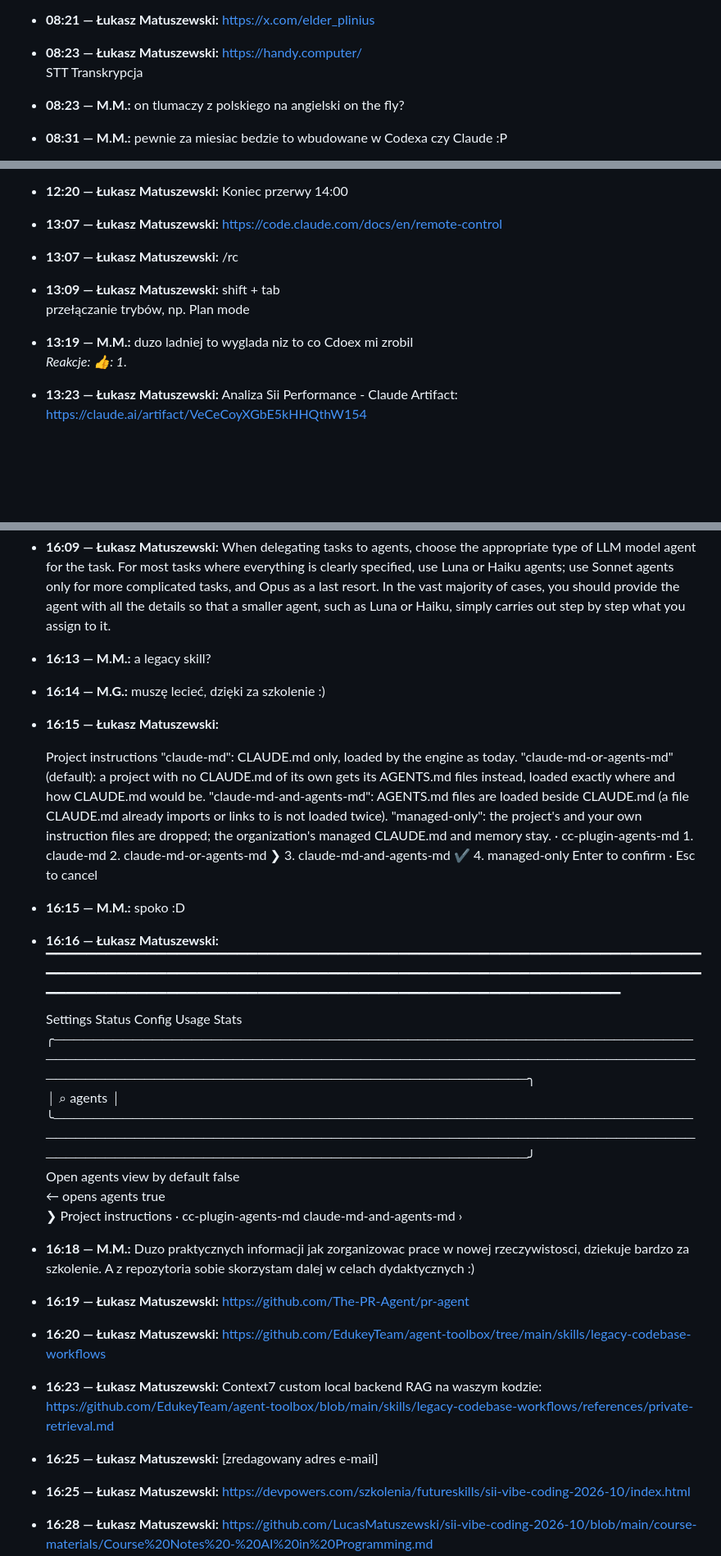
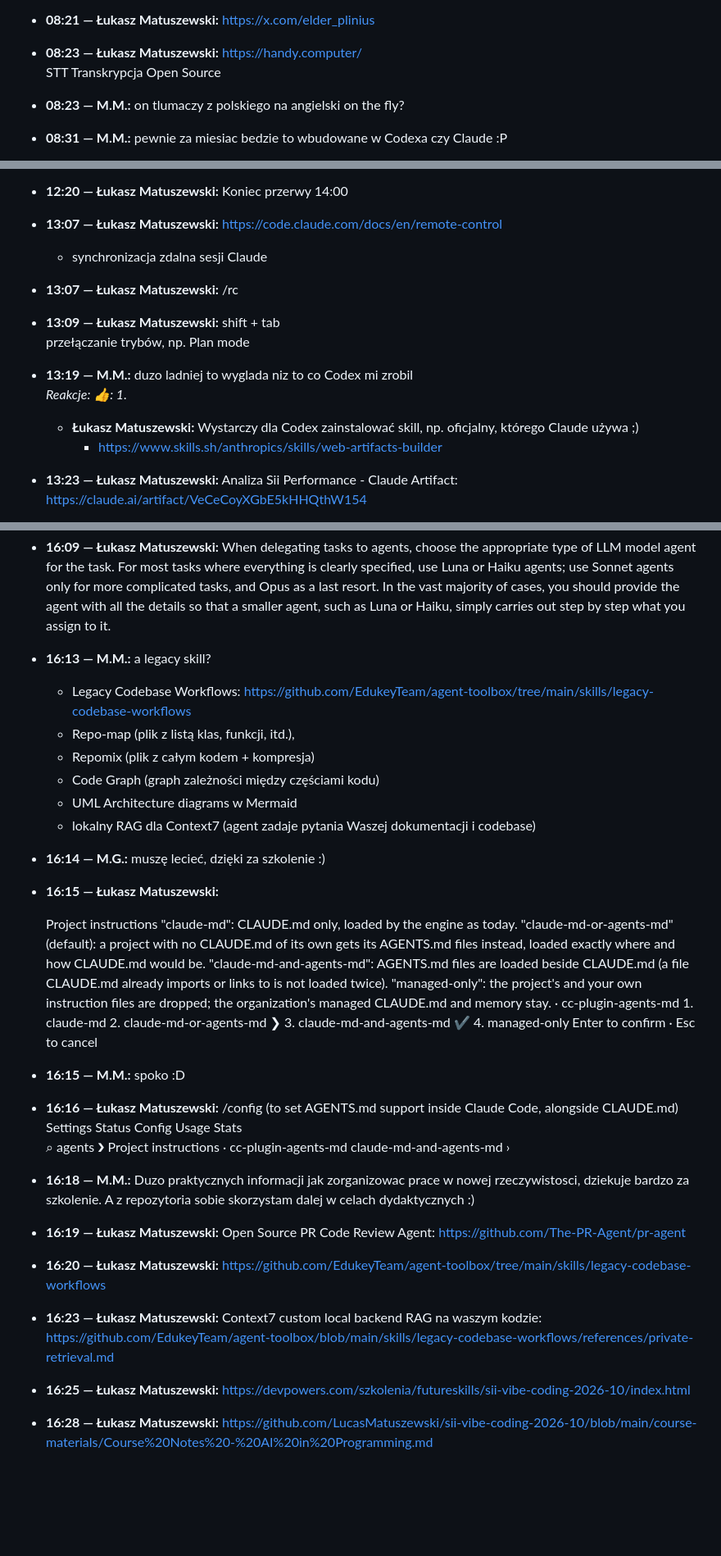
Before and after one commit to LucasMatuszewski/sii-vibe-coding-2026-10, a Markdown page: course-materials/zoom-summary-chat-history/day-2-chat-history.md, 3 parts joined by grey strips. Shown at 82% size. GitHub-like rendering; blank space fills up the shorter version.

```diff
--- a/course-materials/zoom-summary-chat-history/day-2-chat-history.md
+++ b/course-materials/zoom-summary-chat-history/day-2-chat-history.md
@@ -29,7 +31,7 @@ Wiadomości publiczne w kolejności chronologicznej. Pseudonimy nie stanowią ni
 - **08:21 — Łukasz Matuszewski:** https://x.com/elder_plinius
 
 - **08:23 — Łukasz Matuszewski:** https://handy.computer/
-  STT Transkrypcja
+  STT Transkrypcja Open Source
 
 - **08:23 — M.M.:** on tlumaczy z polskiego na angielski on the fly?
 
@@ -208,14 +210,18 @@ Wiadomości publiczne w kolejności chronologicznej. Pseudonimy nie stanowią ni
 - **12:20 — Łukasz Matuszewski:** Koniec przerwy 14:00
 
 - **13:07 — Łukasz Matuszewski:** https://code.claude.com/docs/en/remote-control
+  - synchronizacja zdalna sesji Claude
 
 - **13:07 — Łukasz Matuszewski:** /rc
 
 - **13:09 — Łukasz Matuszewski:** shift + tab
   przełączanie trybów, np. Plan mode
 
-- **13:19 — M.M.:** duzo ladniej to wyglada niz to co Cdoex mi zrobil
+- **13:19 — M.M.:** duzo ladniej to wyglada niz to co Codex mi zrobil
   *Reakcje: 👍: 1.*
+
+  - **Łukasz Matuszewski:** Wystarczy dla Codex zainstalować skill, np. oficjalny, którego Claude używa ;)
+    - https://www.skills.sh/anthropics/skills/web-artifacts-builder
 
 - **13:23 — Łukasz Matuszewski:** Analiza Sii Performance - Claude Artifact:
   https://claude.ai/artifact/VeCeCoyXGbE5kHHQthW154
@@ -284,6 +293,13 @@ Wiadomości publiczne w kolejności chronologicznej. Pseudonimy nie stanowią ni
 
 - **16:13 — M.M.:** a legacy skill?
 
+  - Legacy Codebase Workflows: https://github.com/EdukeyTeam/agent-toolbox/tree/main/skills/legacy-codebase-workflows
+  - Repo-map (plik z listą klas, funkcji, itd.),
+  - Repomix (plik z całym kodem + kompresja)
+  - Code Graph (graph zależności między częściami kodu)
+  - UML Architecture diagrams w Mermaid
+  - lokalny RAG dla Context7 (agent zadaje pytania Waszej dokumentacji i codebase)
+
 - **16:14 — M.G.:** muszę lecieć, dzięki za szkolenie :)
 
 - **16:15 — Łukasz Matuszewski:**
@@ -298,25 +314,20 @@ Wiadomości publiczne w kolejności chronologicznej. Pseudonimy nie stanowią ni
 
 - **16:15 — M.M.:** spoko :D
 
-- **16:16 — Łukasz Matuszewski:** ▔▔▔▔▔▔▔▔▔▔▔▔▔▔▔▔▔▔▔▔▔▔▔▔▔▔▔▔▔▔▔▔▔▔▔▔▔▔▔▔▔▔▔▔▔▔▔▔▔▔▔▔▔▔▔▔▔▔▔▔▔▔▔▔▔▔▔▔▔▔▔▔▔▔▔▔▔▔▔▔▔▔▔▔▔▔▔▔▔▔▔▔▔▔▔▔▔▔▔▔▔▔▔▔▔▔▔▔▔▔▔▔▔▔▔▔▔▔▔▔▔▔▔▔▔▔▔▔▔▔▔▔▔▔▔▔▔▔▔▔▔▔▔▔▔▔▔▔▔▔▔▔▔▔▔▔▔▔▔▔▔▔▔▔▔▔▔▔▔▔▔▔▔▔▔▔▔▔▔▔▔▔▔▔▔▔▔
+- **16:16 — Łukasz Matuszewski:**
+  /config (to set AGENTS.md support inside Claude Code, alongside CLAUDE.md)
      Settings  Status   Config   Usage   Stats
-     ╭────────────────────────────────────────────────────────────────────────────────────────────────────────────────────────────────────────────────────────────────────────────────────╮
-     │ ⌕ agents                                                                                                                                                                           │
-     ╰────────────────────────────────────────────────────────────────────────────────────────────────────────────────────────────────────────────────────────────────────────────────────╯
-       Open agents view by default                 false
-       ← opens agents                              true
+     ⌕ agents
      ❯ Project instructions · cc-plugin-agents-md  claude-md-and-agents-md ›
 
 - **16:18 — M.M.:** Duzo praktycznych informacji jak zorganizowac prace w nowej rzeczywistosci, dziekuje bardzo za szkolenie. A z repozytoria sobie skorzystam dalej w celach dydaktycznych :)
 
-- **16:19 — Łukasz Matuszewski:** https://github.com/The-PR-Agent/pr-agent
+- **16:19 — Łukasz Matuszewski:** Open Source PR Code Review Agent: https://github.com/The-PR-Agent/pr-agent
 
 - **16:20 — Łukasz Matuszewski:** https://github.com/EdukeyTeam/agent-toolbox/tree/main/skills/legacy-codebase-workflows
 
 - **16:23 — Łukasz Matuszewski:** Context7 custom local backend RAG na waszym kodzie:
   https://github.com/EdukeyTeam/agent-toolbox/blob/main/skills/legacy-codebase-workflows/references/private-retrieval.md
-
-- **16:25 — Łukasz Matuszewski:** [zredagowany adres e-mail]
 
 - **16:25 — Łukasz Matuszewski:** https://devpowers.com/szkolenia/futureskills/sii-vibe-coding-2026-10/index.html
 
```
Also changed, not shown: other parts of course-materials/zoom-summary-chat-history/day-2-chat-history.md (+20 -15 lines), README.md (+10 -0 lines).
